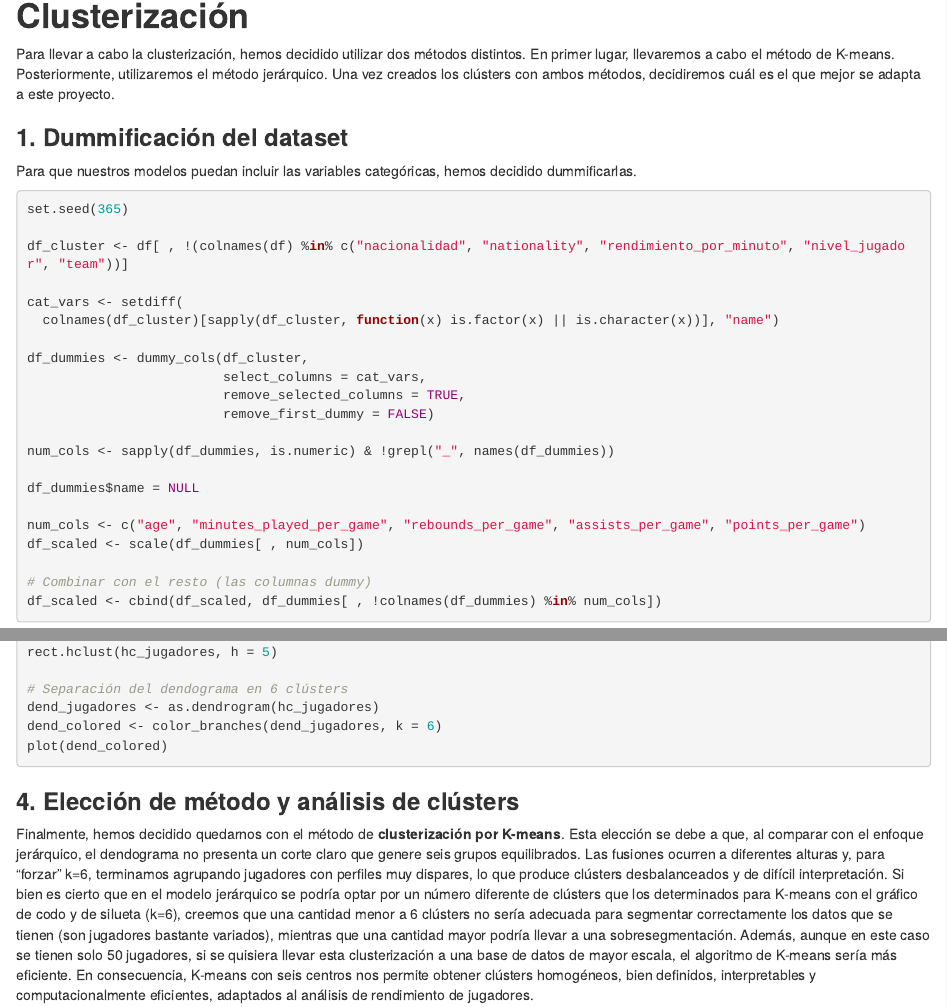
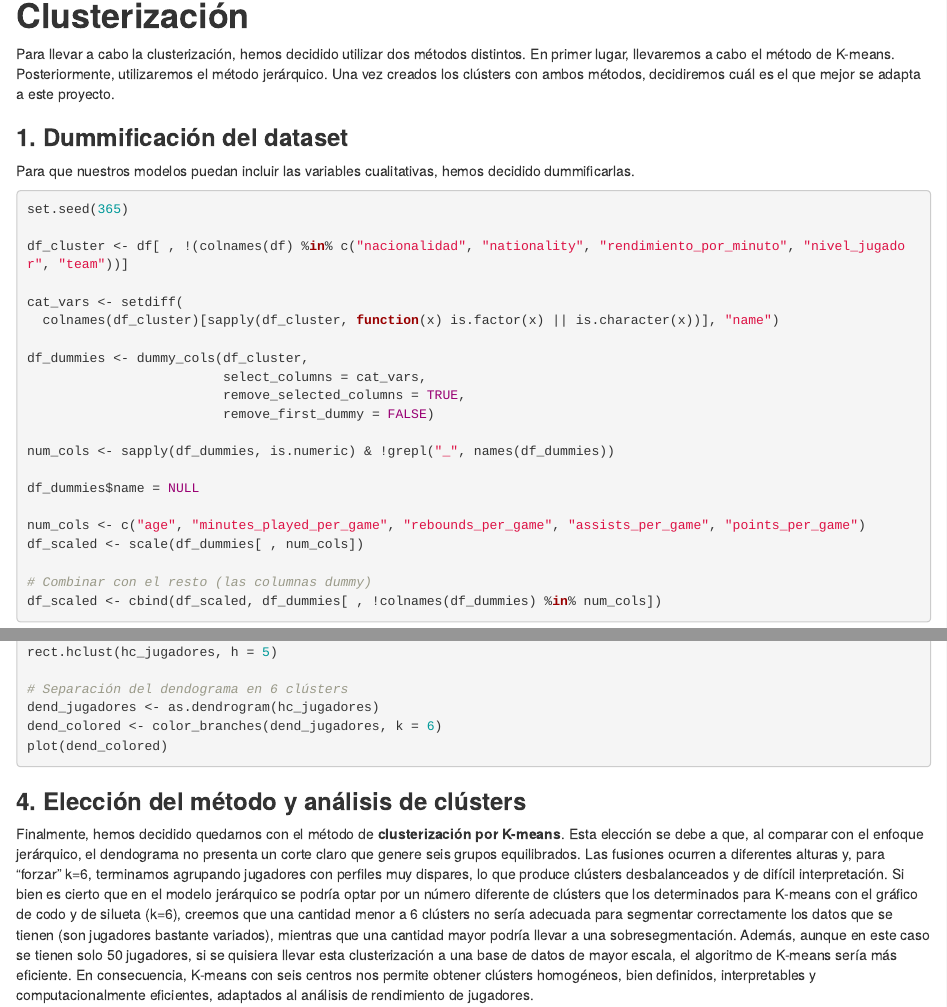
Before and after one commit to CarFAngM/Proyecto_unsupervised_learning, an R Markdown document (Proyecto Unsupervised Learning (NBA) - DMyML.Rmd): the page in a window 1100 px wide, from 7850 px down, and a second part further down, joined at a grey line. Rendered offline with R 4.5, knitr and Pandoc, with nearby package versions; the code chunks are not run, so their results and figures are left out.

Commit message:
Update Proyecto Unsupervised Learning (NBA) - DMyML.Rmd
Corrección de redacción

````diff
--- a/Proyecto Unsupervised Learning (NBA) - DMyML.Rmd
+++ b/Proyecto Unsupervised Learning (NBA) - DMyML.Rmd
@@ -558,7 +558,7 @@ se adapta a este proyecto.
 
 ### **1. Dummificación del dataset**
 
-Para que nuestros modelos puedan incluir las variables categóricas,
+Para que nuestros modelos puedan incluir las variables cualitativas,
 hemos decidido dummificarlas.
 
 ```{r Dummificacion masiva}
@@ -684,7 +684,7 @@ dend_colored <- color_branches(dend_jugadores, k = 6)
 plot(dend_colored)
 ```
 
-### **4. Elección de método y análisis de clústers**
+### **4. Elección del método y análisis de clústers**
 
 Finalmente, hemos decidido quedarnos con el método de **clusterización
 por K-means**. Esta elección se debe a que, al comparar con el enfoque
````
